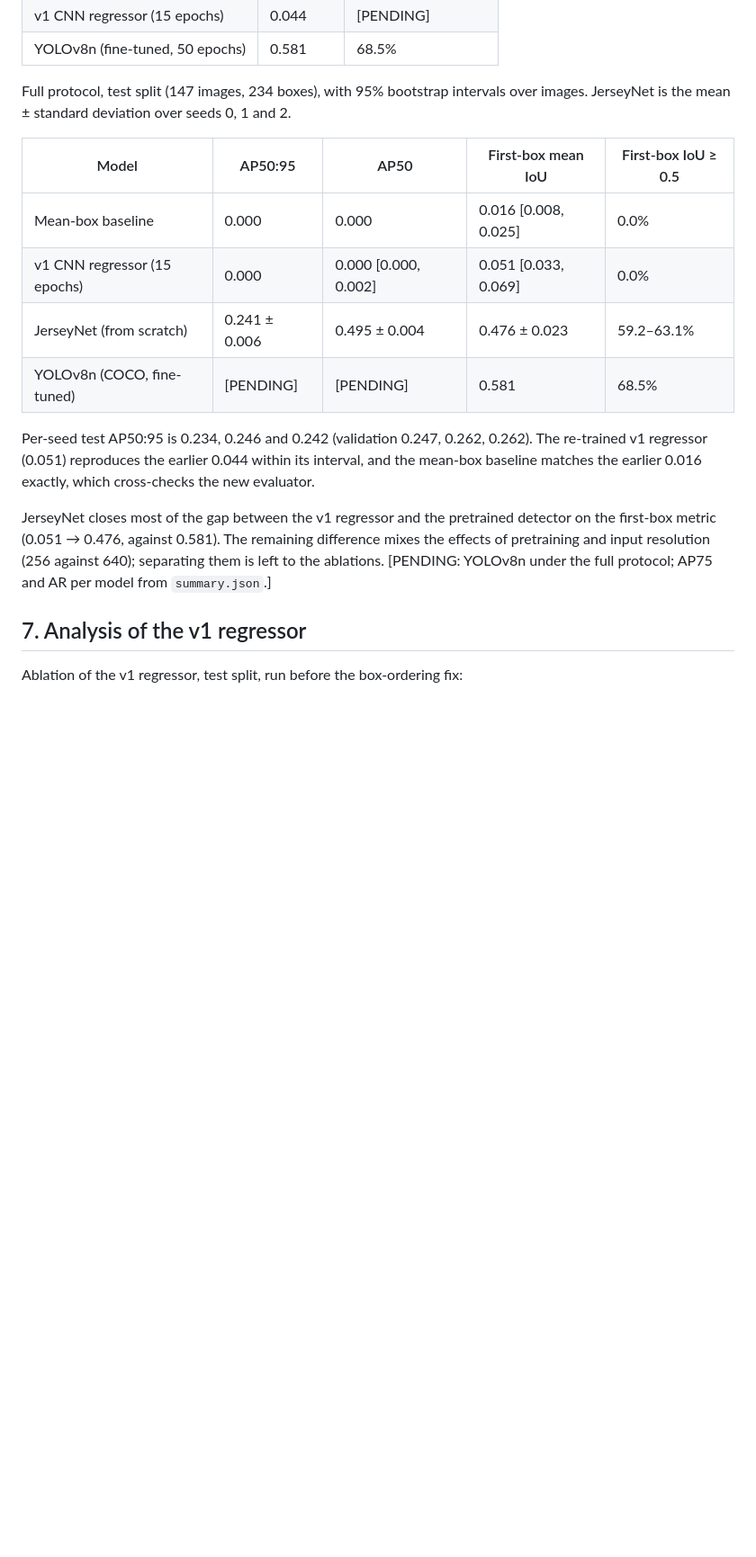
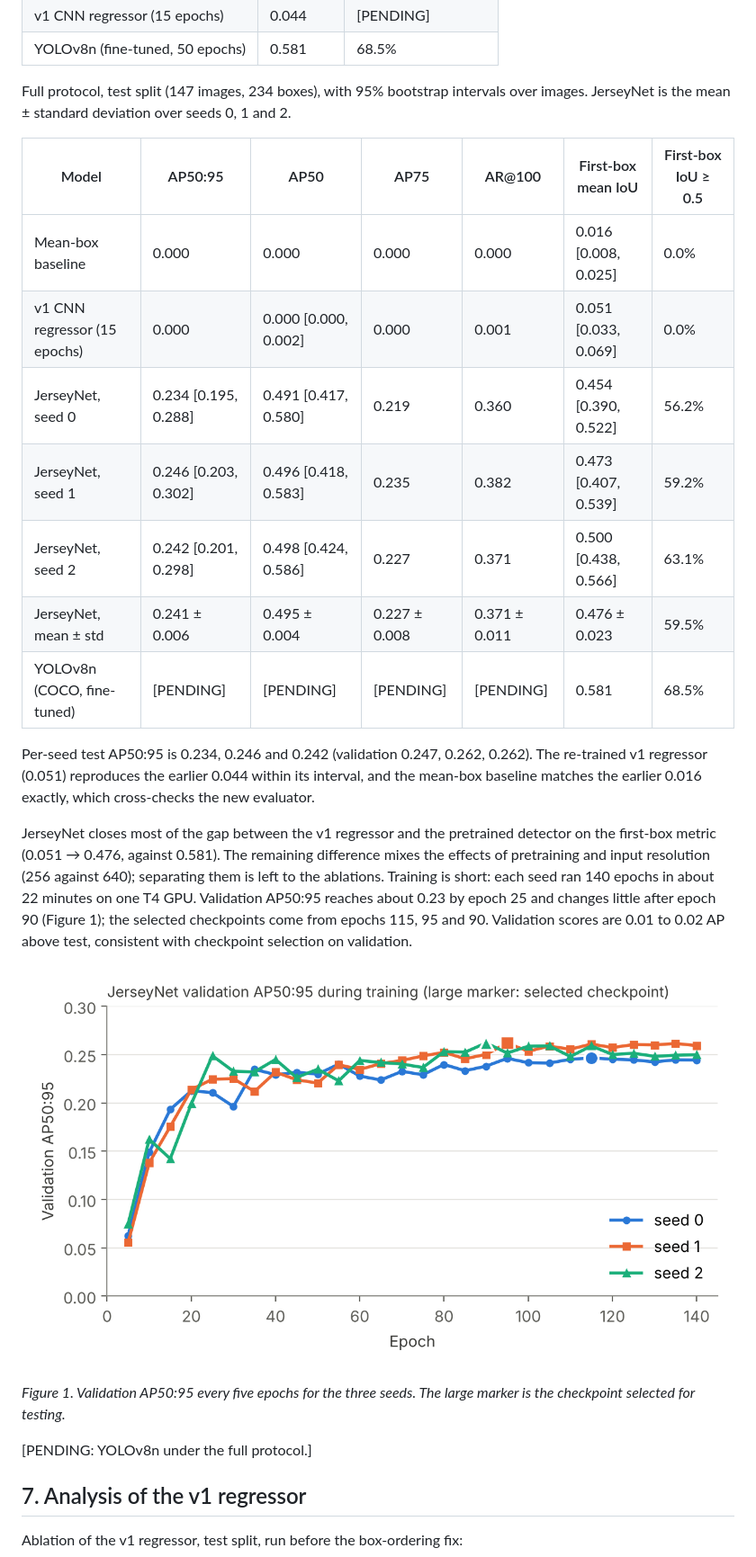
Before and after one commit to MHKhan50/jersey-number-detection, a Markdown page: docs/paper/draft.md, the part around the change. Shown at 90% size. GitHub-like rendering; pictures changed too: docs/paper/figures/val_ap_curves.png (added); blank space fills up the shorter version.

```diff
--- a/docs/paper/draft.md
+++ b/docs/paper/draft.md
@@ -143,12 +143,15 @@ v1 protocol, test split (130 scored images), from the earlier runs:
 Full protocol, test split (147 images, 234 boxes), with 95% bootstrap intervals over images.
 JerseyNet is the mean ± standard deviation over seeds 0, 1 and 2.
 
-| Model | AP50:95 | AP50 | First-box mean IoU | First-box IoU ≥ 0.5 |
-|---|---|---|---|---|
-| Mean-box baseline | 0.000 | 0.000 | 0.016 [0.008, 0.025] | 0.0% |
-| v1 CNN regressor (15 epochs) | 0.000 | 0.000 [0.000, 0.002] | 0.051 [0.033, 0.069] | 0.0% |
-| JerseyNet (from scratch) | 0.241 ± 0.006 | 0.495 ± 0.004 | 0.476 ± 0.023 | 59.2–63.1% |
-| YOLOv8n (COCO, fine-tuned) | [PENDING] | [PENDING] | 0.581 | 68.5% |
+| Model | AP50:95 | AP50 | AP75 | AR@100 | First-box mean IoU | First-box IoU ≥ 0.5 |
+|---|---|---|---|---|---|---|
+| Mean-box baseline | 0.000 | 0.000 | 0.000 | 0.000 | 0.016 [0.008, 0.025] | 0.0% |
+| v1 CNN regressor (15 epochs) | 0.000 | 0.000 [0.000, 0.002] | 0.000 | 0.001 | 0.051 [0.033, 0.069] | 0.0% |
+| JerseyNet, seed 0 | 0.234 [0.195, 0.288] | 0.491 [0.417, 0.580] | 0.219 | 0.360 | 0.454 [0.390, 0.522] | 56.2% |
+| JerseyNet, seed 1 | 0.246 [0.203, 0.302] | 0.496 [0.418, 0.583] | 0.235 | 0.382 | 0.473 [0.407, 0.539] | 59.2% |
+| JerseyNet, seed 2 | 0.242 [0.201, 0.298] | 0.498 [0.424, 0.586] | 0.227 | 0.371 | 0.500 [0.438, 0.566] | 63.1% |
+| JerseyNet, mean ± std | 0.241 ± 0.006 | 0.495 ± 0.004 | 0.227 ± 0.008 | 0.371 ± 0.011 | 0.476 ± 0.023 | 59.5% |
+| YOLOv8n (COCO, fine-tuned) | [PENDING] | [PENDING] | [PENDING] | [PENDING] | 0.581 | 68.5% |
 
 Per-seed test AP50:95 is 0.234, 0.246 and 0.242 (validation 0.247, 0.262, 0.262). The
 re-trained v1 regressor (0.051) reproduces the earlier 0.044 within its interval, and the
@@ -157,7 +160,17 @@ mean-box baseline matches the earlier 0.016 exactly, which cross-checks the new
 JerseyNet closes most of the gap between the v1 regressor and the pretrained detector on the
 first-box metric (0.051 → 0.476, against 0.581). The remaining difference mixes the effects of
 pretraining and input resolution (256 against 640); separating them is left to the ablations.
-[PENDING: YOLOv8n under the full protocol; AP75 and AR per model from `summary.json`.]
+Training is short: each seed ran 140 epochs in about 22 minutes on one T4 GPU. Validation
+AP50:95 reaches about 0.23 by epoch 25 and changes little after epoch 90 (Figure 1); the selected
+checkpoints come from epochs 115, 95 and 90. Validation scores are 0.01 to 0.02 AP above test,
+consistent with checkpoint selection on validation.
+
+![Figure 1](figures/val_ap_curves.png)
+
+*Figure 1. Validation AP50:95 every five epochs for the three seeds. The large marker is the
+checkpoint selected for testing.*
+
+[PENDING: YOLOv8n under the full protocol.]
 
 ## 7. Analysis of the v1 regressor
 
```
Also changed, not shown: README.md (+15 -3 lines).
